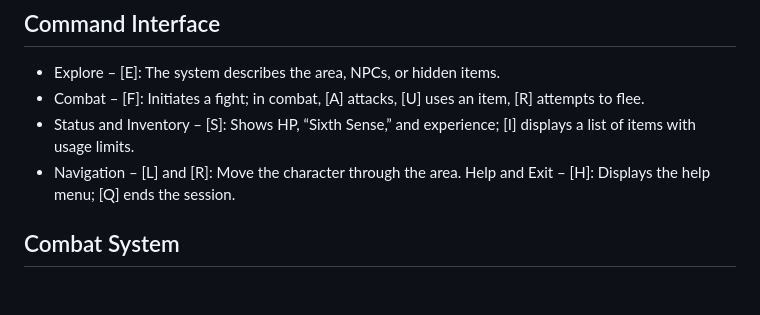
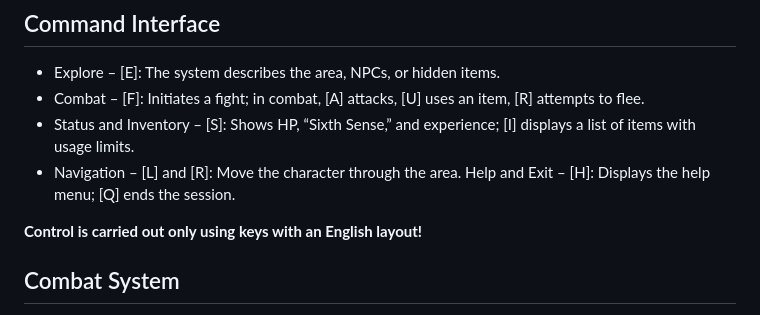
Before and after one commit to wwerniss/blazing-darkness, a Markdown page: docs/mechanics_en.md, the part around the change. GitHub-like rendering; blank space fills up the shorter version.

```diff
--- a/docs/mechanics_en.md
+++ b/docs/mechanics_en.md
@@ -10,6 +10,8 @@ You are the one who survived after fleeing your hometown — a name you’ve for
 - Navigation – [L] and [R]: Move the character through the area.
 Help and Exit – [H]: Displays the help menu; [Q] ends the session.
 
+**Control is carried out only using keys with an English layout!**
+
 ## Combat System
 
 - Damage – simple integers; critical hits are rare and marked as “critical!”.
```
Also changed, not shown: README.md (+19 -2 lines), docs/documentation_en.md (added, +165 -0 lines), docs/documentation_ua.md (added, +165 -0 lines), docs/mechanics_ua.md (+2 -0 lines), images/preview.png (added), 13 other files.
